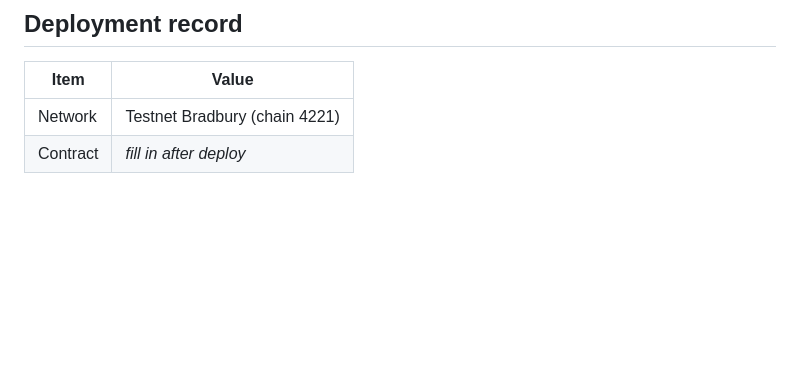
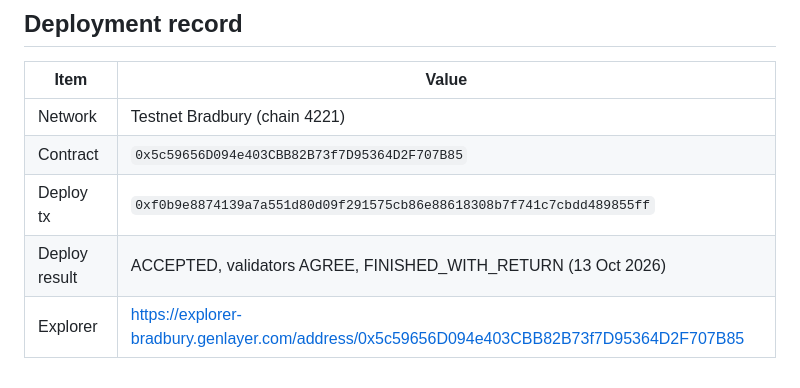
Before and after one commit to Kingkanzi0/signoff, a Markdown page: README.md, the part around the change. Drawn GitHub-style; blank space fills up the shorter version.

```diff
--- a/README.md
+++ b/README.md
@@ -73,4 +73,7 @@ The demo uses three fixture pages in `demo/`: `v1.html` (dark mode only), `v2.ht
 | Item | Value |
 | --- | --- |
 | Network | Testnet Bradbury (chain 4221) |
-| Contract | _fill in after deploy_ |
+| Contract | `0x5c59656D094e403CBB82B73f7D95364D2F707B85` |
+| Deploy tx | `0xf0b9e8874139a7a551d80d09f291575cb86e88618308b7f741c7cbdd489855ff` |
+| Deploy result | ACCEPTED, validators AGREE, FINISHED_WITH_RETURN (13 Oct 2026) |
+| Explorer | https://explorer-bradbury.genlayer.com/address/0x5c59656D094e403CBB82B73f7D95364D2F707B85 |
```
